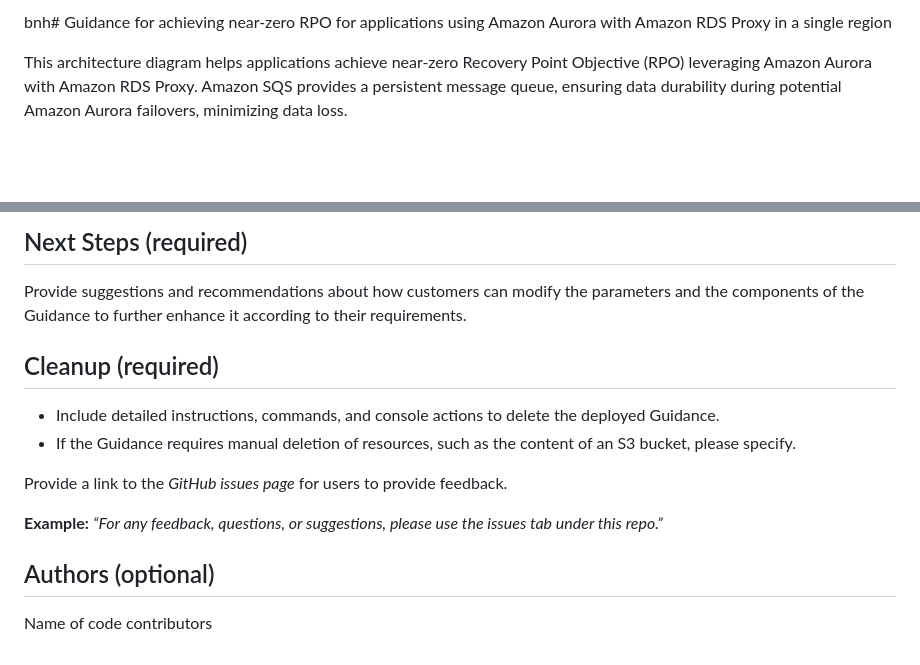
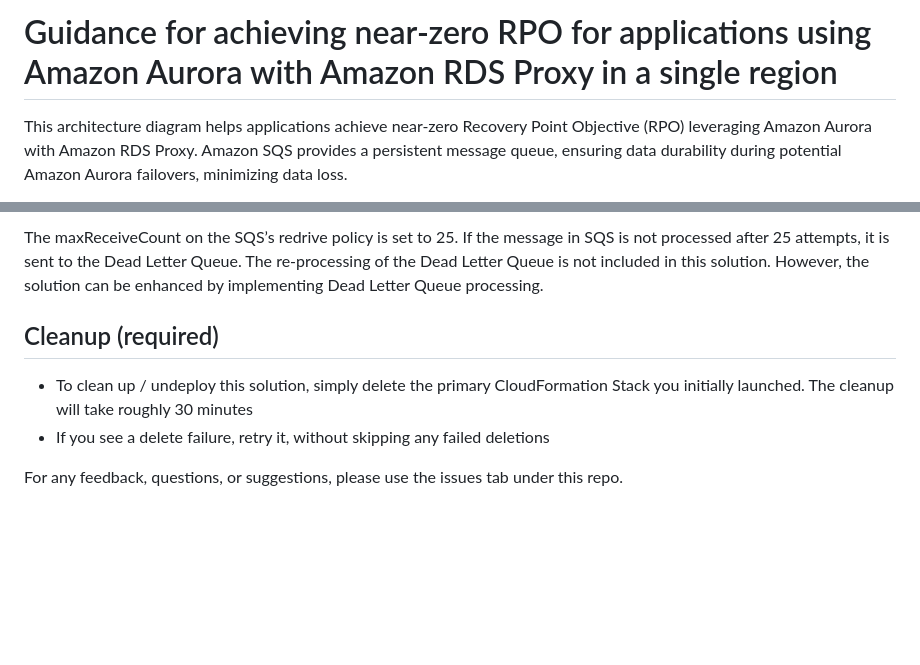
Before and after one commit to aws-solutions-library-samples/guidance-for-designing-resilient-applications-with-amazon-aurora-and-amazon-rds-proxy, a Markdown page: README.md, 2 parts joined by grey strips. Drawn GitHub-style; blank space fills up the shorter version.

```diff
--- a/README.md
+++ b/README.md
@@ -1,4 +1,4 @@
- bnh# Guidance for achieving near-zero RPO for applications using Amazon Aurora with Amazon RDS Proxy in a single region
+#  Guidance for achieving near-zero RPO for applications using Amazon Aurora with Amazon RDS Proxy in a single region
 
 
 
@@ -73,22 +79,11 @@ This section should include:
 
-## Next Steps (required)
-
-Provide suggestions and recommendations about how customers can modify the parameters and the components of the Guidance to further enhance it according to their requirements.
+The maxReceiveCount on the SQS’s redrive policy is set to 25. If the message in SQS is not processed after 25 attempts, it is sent to the Dead Letter Queue. The re-processing of the Dead Letter Queue is not included in this solution. However, the solution can be enhanced by implementing Dead Letter Queue processing.
 
 
 ## Cleanup (required)
 
-- Include detailed instructions, commands, and console actions to delete the deployed Guidance.
-- If the Guidance requires manual deletion of resources, such as the content of an S3 bucket, please specify.
+* To clean up / undeploy this solution, simply delete the primary CloudFormation Stack you initially launched. The cleanup will take roughly 30 minutes
+* If you see a delete failure, retry it, without skipping any failed deletions
 
 
-Provide a link to the *GitHub issues page* for users to provide feedback.
-
-
-**Example:** *“For any feedback, questions, or suggestions, please use the issues tab under this repo.”*
-
-
-
-## Authors (optional)
-
-Name of code contributors
+For any feedback, questions, or suggestions, please use the issues tab under this repo.
```
Also changed, not shown: other parts of README.md (+12 -6 lines).
